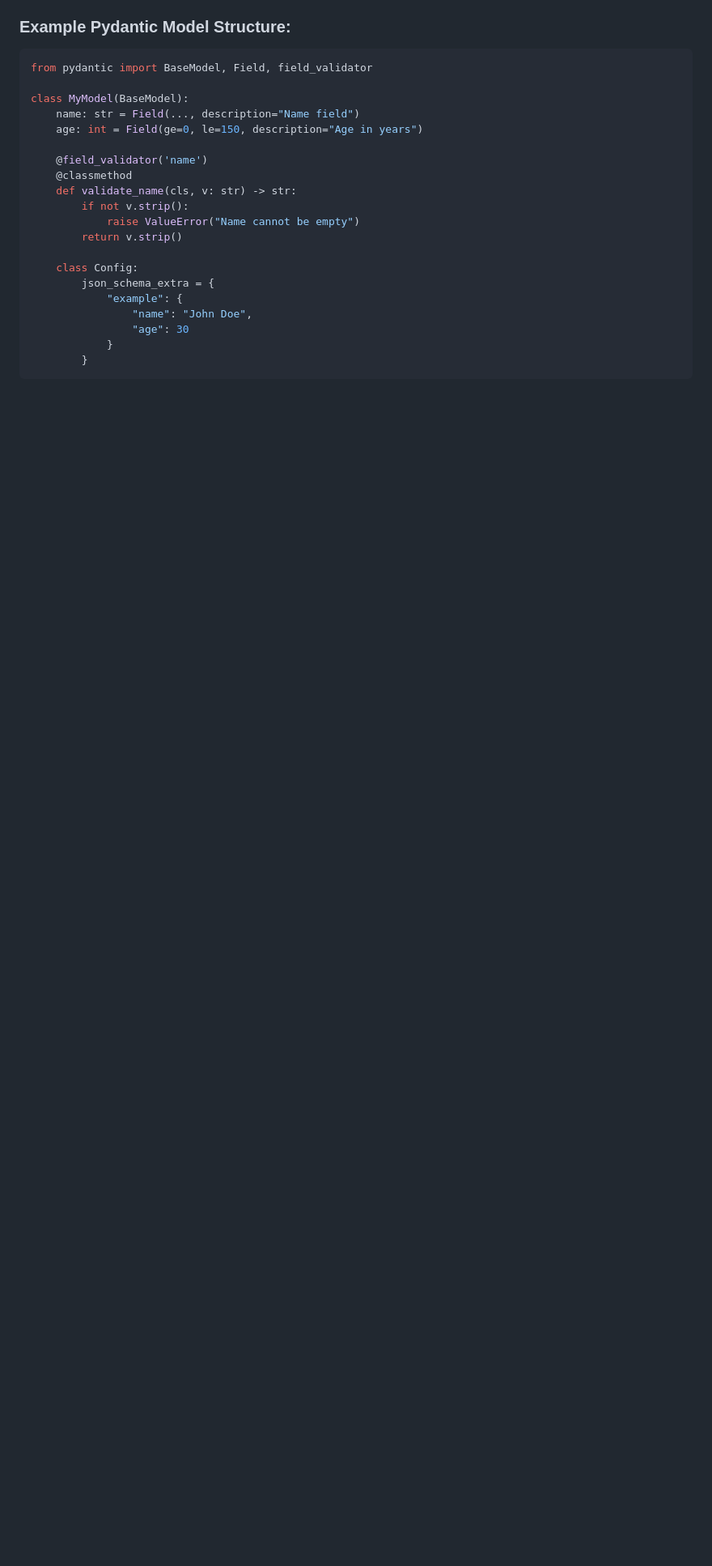
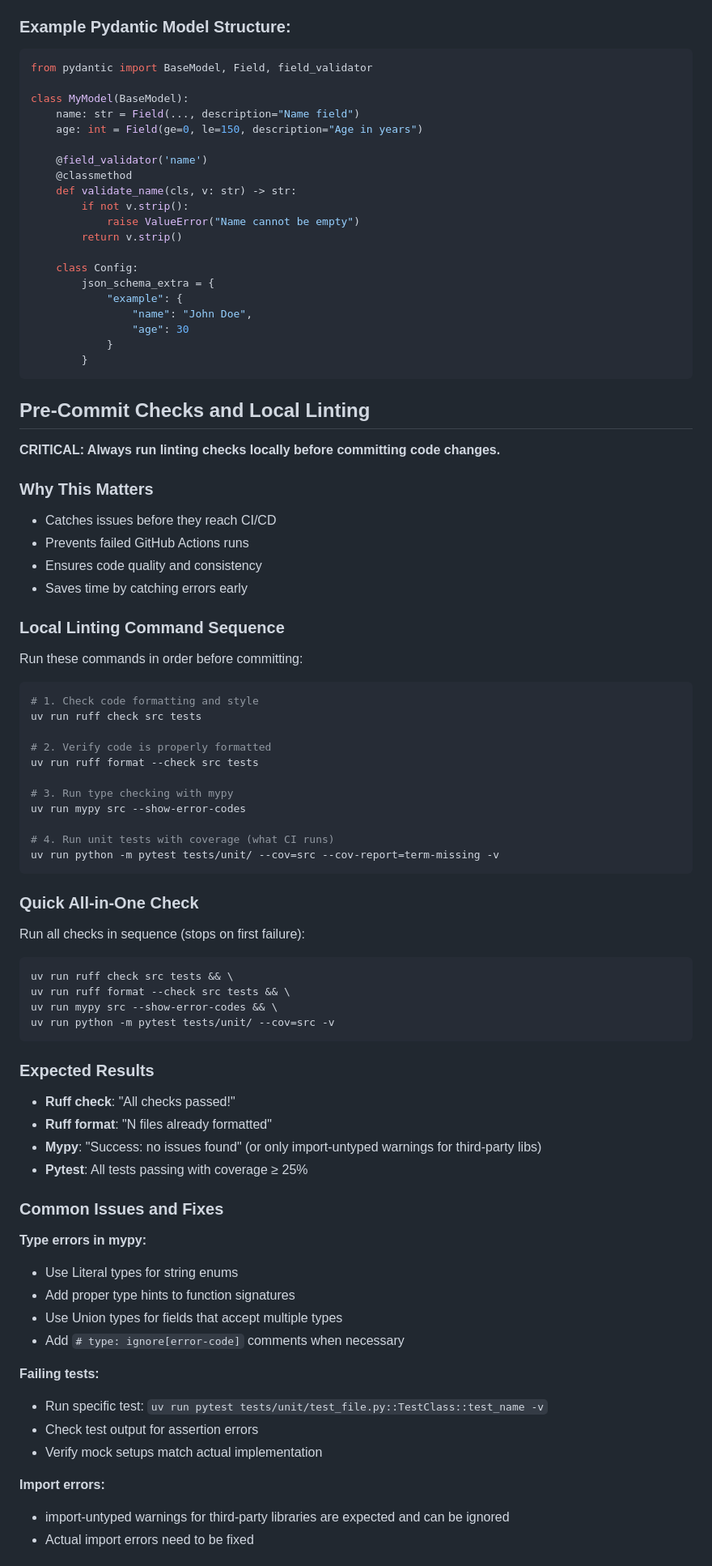
Before and after one commit to silverbeer/match-scraper, a Markdown page: CLAUDE.md, the part around one of its changes. Shown at 81% size. Drawn GitHub-style; blank space fills up the shorter version.

Commit message:
docs: Add pre-commit linting checks section to CLAUDE.md
Added comprehensive guidelines for running linting checks locally before committing:
- Command sequence for all checks (ruff, mypy, pytest)
- Quick all-in-one command for convenience
- Expected results for each check
- Common issues and fixes
- Pre-commit hook information
- CI/CD workflow overview

This will help prevent failed CI runs and ensure code quality.

🤖 Generated with [Claude Code](https://claude.com/claude-code)

Co-Authored-By: Claude <noreply@anthropic.com>

````diff
--- a/CLAUDE.md
+++ b/CLAUDE.md
@@ -34,3 +34,67 @@ class MyModel(BaseModel):
             }
         }
 ```
+
+## Pre-Commit Checks and Local Linting
+
+**CRITICAL: Always run linting checks locally before committing code changes.**
+
+### Why This Matters
+- Catches issues before they reach CI/CD
+- Prevents failed GitHub Actions runs
+- Ensures code quality and consistency
+- Saves time by catching errors early
+
+### Local Linting Command Sequence
+
+Run these commands in order before committing:
+
+```bash
+# 1. Check code formatting and style
+uv run ruff check src tests
+
+# 2. Verify code is properly formatted
+uv run ruff format --check src tests
+
+# 3. Run type checking with mypy
+uv run mypy src --show-error-codes
+
+# 4. Run unit tests with coverage (what CI runs)
+uv run python -m pytest tests/unit/ --cov=src --cov-report=term-missing -v
+```
+
+### Quick All-in-One Check
+
+Run all checks in sequence (stops on first failure):
+
+```bash
+uv run ruff check src tests && \
+uv run ruff format --check src tests && \
+uv run mypy src --show-error-codes && \
+uv run python -m pytest tests/unit/ --cov=src -v
+```
+
+### Expected Results
+
+- **Ruff check**: "All checks passed!"
+- **Ruff format**: "N files already formatted"
+- **Mypy**: "Success: no issues found" (or only import-untyped warnings for third-party libs)
+- **Pytest**: All tests passing with coverage ≥ 25%
+
+### Common Issues and Fixes
+
+**Type errors in mypy:**
+- Use Literal types for string enums
+- Add proper type hints to function signatures
+- Use Union types for fields that accept multiple types
+- Add `# type: ignore[error-code]` comments when necessary
+
+**Failing tests:**
+- Run specific test: `uv run pytest tests/unit/test_file.py::TestClass::test_name -v`
+- Check test output for assertion errors
+- Verify mock setups match actual implementation
+
+**Import errors:**
+- import-untyped warnings for third-party libraries are expected and can be ignored
+- Actual import errors need to be fixed
+
````
Also changed, not shown: other parts of CLAUDE.md (+16 -0 lines).
